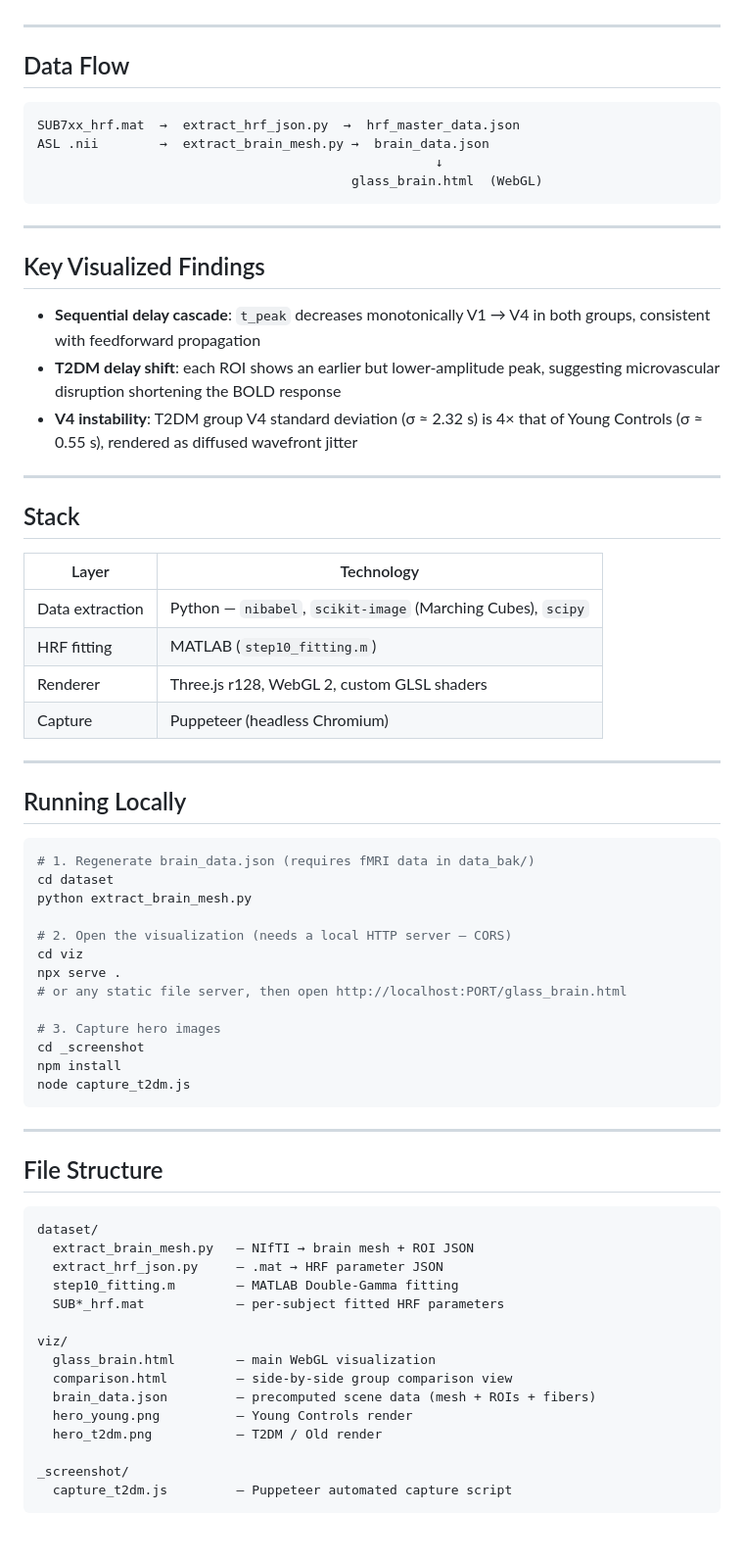
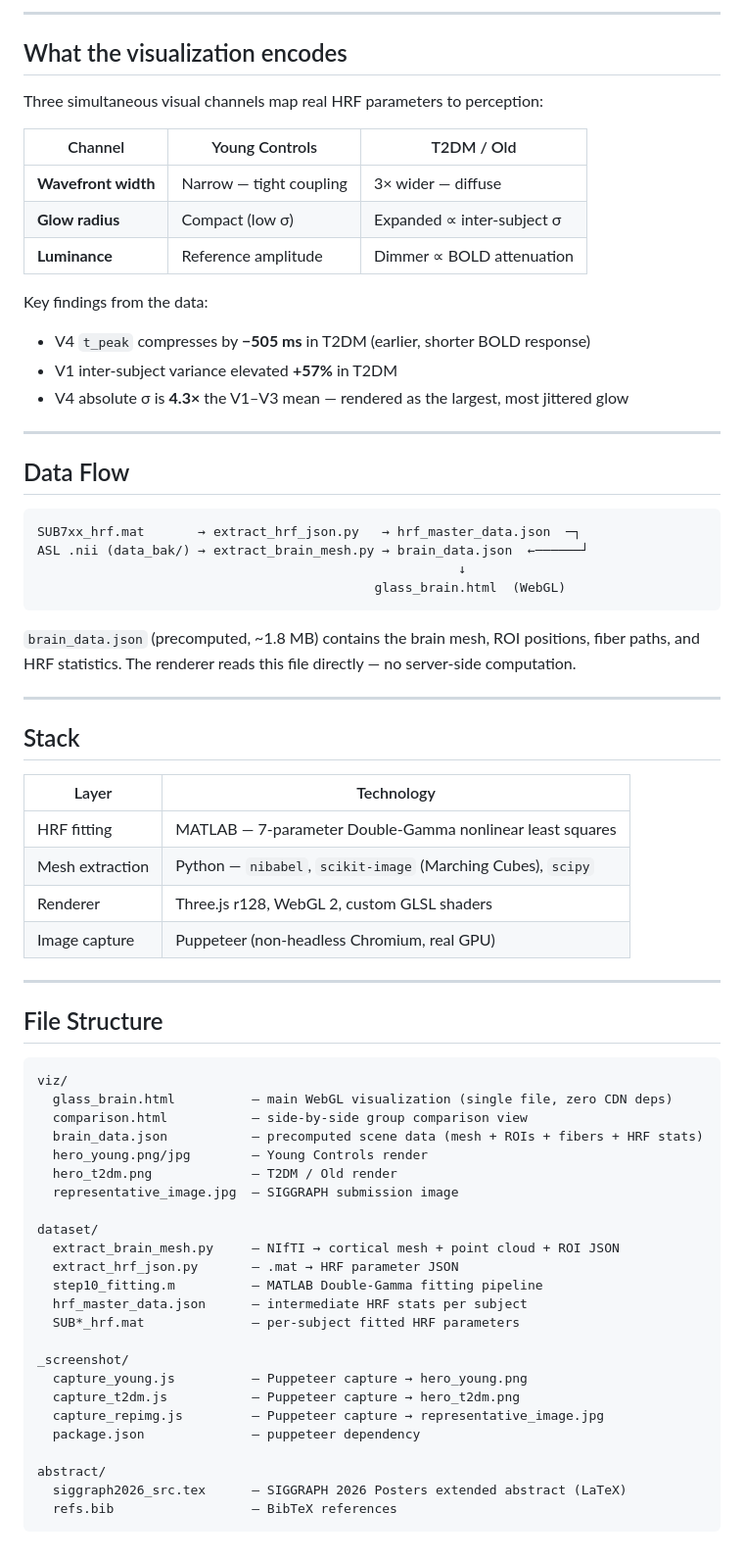
Before and after one commit to sunwoo99999/Spatiotemporal_Visualization_of_Hemodynamic_Decay, a Markdown page: README.md, the part around one of its changes. Shown at 98% size. Rendered like a GitHub page.

````diff
--- a/README.md
+++ b/README.md
@@ -52,22 +76,33 @@ A single-file, zero-dependency browser application that:
+---
+
+## What the visualization encodes
+
+Three simultaneous visual channels map real HRF parameters to perception:
+
+| Channel             | Young Controls          | T2DM / Old                 |
+| ------------------- | ----------------------- | -------------------------- |
+| **Wavefront width** | Narrow — tight coupling | 3× wider — diffuse         |
+| **Glow radius**     | Compact (low σ)         | Expanded ∝ inter-subject σ |
+| **Luminance**       | Reference amplitude     | Dimmer ∝ BOLD attenuation  |
+
+Key findings from the data:
+
+- V4 `t_peak` compresses by **−505 ms** in T2DM (earlier, shorter BOLD response)
+- V1 inter-subject variance elevated **+57%** in T2DM
+- V4 absolute σ is **4.3×** the V1–V3 mean — rendered as the largest, most jittered glow
 
 ---
 
 ## Data Flow
 
 ```
-SUB7xx_hrf.mat  →  extract_hrf_json.py  →  hrf_master_data.json
-ASL .nii        →  extract_brain_mesh.py →  brain_data.json
-                                                    ↓
-                                         glass_brain.html  (WebGL)
+SUB7xx_hrf.mat       → extract_hrf_json.py   → hrf_master_data.json  ─┐
+ASL .nii (data_bak/) → extract_brain_mesh.py → brain_data.json  ←──────┘
+                                                       ↓
+                                            glass_brain.html  (WebGL)
 ```
 
----
-
-## Key Visualized Findings
-
-- **Sequential delay cascade**: `t_peak` decreases monotonically V1 → V4 in both groups, consistent with feedforward propagation
-- **T2DM delay shift**: each ROI shows an earlier but lower-amplitude peak, suggesting microvascular disruption shortening the BOLD response
-- **V4 instability**: T2DM group V4 standard deviation (σ ≈ 2.32 s) is 4× that of Young Controls (σ ≈ 0.55 s), rendered as diffused wavefront jitter
+`brain_data.json` (precomputed, ~1.8 MB) contains the brain mesh, ROI positions, fiber paths, and HRF statistics. The renderer reads this file directly — no server-side computation.
 
 ---
 
@@ -75,49 +110,38 @@ ASL .nii        →  extract_brain_mesh.py →  brain_data.json
 
 | Layer           | Technology                                                   |
 | --------------- | ------------------------------------------------------------ |
-| Data extraction | Python — `nibabel`, `scikit-image` (Marching Cubes), `scipy` |
-| HRF fitting     | MATLAB (`step10_fitting.m`)                                  |
+| HRF fitting     | MATLAB — 7-parameter Double-Gamma nonlinear least squares    |
+| Mesh extraction | Python — `nibabel`, `scikit-image` (Marching Cubes), `scipy` |
 | Renderer        | Three.js r128, WebGL 2, custom GLSL shaders                  |
-| Capture         | Puppeteer (headless Chromium)                                |
-
----
-
-## Running Locally
-
-```bash
-# 1. Regenerate brain_data.json (requires fMRI data in data_bak/)
-cd dataset
-python extract_brain_mesh.py
-
-# 2. Open the visualization (needs a local HTTP server — CORS)
-cd viz
-npx serve .
-# or any static file server, then open http://localhost:PORT/glass_brain.html
-
-# 3. Capture hero images
-cd _screenshot
-npm install
-node capture_t2dm.js
-```
+| Image capture   | Puppeteer (non-headless Chromium, real GPU)                  |
 
 ---
 
 ## File Structure
 
 ```
+viz/
+  glass_brain.html          — main WebGL visualization (single file, zero CDN deps)
+  comparison.html           — side-by-side group comparison view
+  brain_data.json           — precomputed scene data (mesh + ROIs + fibers + HRF stats)
+  hero_young.png/jpg        — Young Controls render
+  hero_t2dm.png             — T2DM / Old render
+  representative_image.jpg  — SIGGRAPH submission image
+
 dataset/
-  extract_brain_mesh.py   — NIfTI → brain mesh + ROI JSON
-  extract_hrf_json.py     — .mat → HRF parameter JSON
-  step10_fitting.m        — MATLAB Double-Gamma fitting
-  SUB*_hrf.mat            — per-subject fitted HRF parameters
-
-viz/
-  glass_brain.html        — main WebGL visualization
-  comparison.html         — side-by-side group comparison view
-  brain_data.json         — precomputed scene data (mesh + ROIs + fibers)
-  hero_young.png          — Young Controls render
-  hero_t2dm.png           — T2DM / Old render
+  extract_brain_mesh.py     — NIfTI → cortical mesh + point cloud + ROI JSON
+  extract_hrf_json.py       — .mat → HRF parameter JSON
+  step10_fitting.m          — MATLAB Double-Gamma fitting pipeline
+  hrf_master_data.json      — intermediate HRF stats per subject
+  SUB*_hrf.mat              — per-subject fitted HRF parameters
 
 _screenshot/
-  capture_t2dm.js         — Puppeteer automated capture script
+  capture_young.js          — Puppeteer capture → hero_young.png
+  capture_t2dm.js           — Puppeteer capture → hero_t2dm.png
+  capture_repimg.js         — Puppeteer capture → representative_image.jpg
+  package.json              — puppeteer dependency
+
+abstract/
+  siggraph2026_src.tex      — SIGGRAPH 2026 Posters extended abstract (LaTeX)
+  refs.bib                  — BibTeX references
 ```
````
Also changed, not shown: other parts of README.md (+56 -32 lines).
